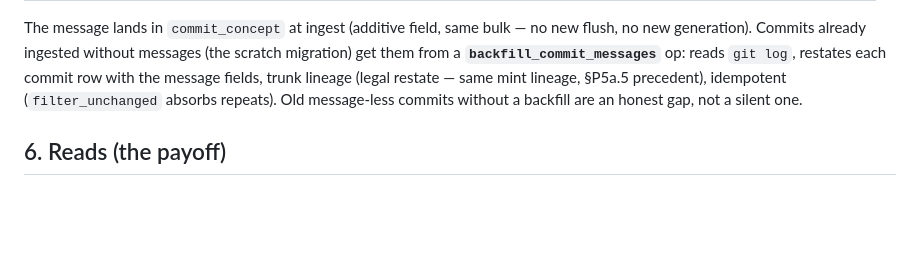
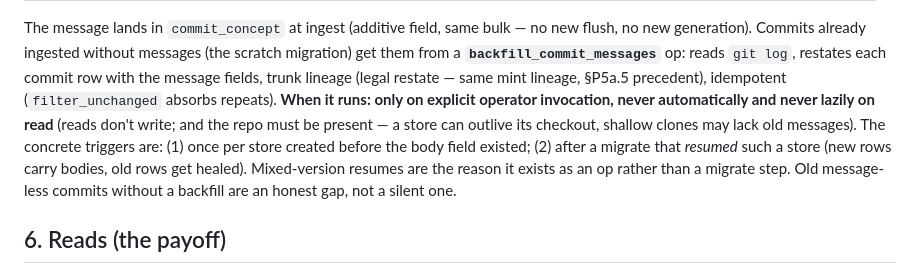
Before and after one commit to opticsWolf/coderadar, a Markdown page: docs/annotations-comments-proposal.md, the part around the change. Rendered like a GitHub page; blank space fills up the shorter version.

Commit message:
Proposal: backfill runs explicit-only (post-resume healing, never lazy)

```diff
--- a/docs/annotations-comments-proposal.md
+++ b/docs/annotations-comments-proposal.md
@@ -167,8 +167,15 @@ no new flush, no new generation). Commits already ingested without messages
 (the scratch migration) get them from a **`backfill_commit_messages`** op:
 reads `git log`, restates each commit row with the message fields, trunk
 lineage (legal restate — same mint lineage, §P5a.5 precedent), idempotent
-(`filter_unchanged` absorbs repeats). Old message-less commits without a
-backfill are an honest gap, not a silent one.
+(`filter_unchanged` absorbs repeats). **When it runs: only on explicit
+operator invocation, never automatically and never lazily on read** (reads
+don't write; and the repo must be present — a store can outlive its
+checkout, shallow clones may lack old messages). The concrete triggers are:
+(1) once per store created before the body field existed; (2) after a
+migrate that *resumed* such a store (new rows carry bodies, old rows get
+healed). Mixed-version resumes are the reason it exists as an op rather
+than a migrate step. Old message-less commits without a backfill are an
+honest gap, not a silent one.
 
 ## 6. Reads (the payoff)
 
```
